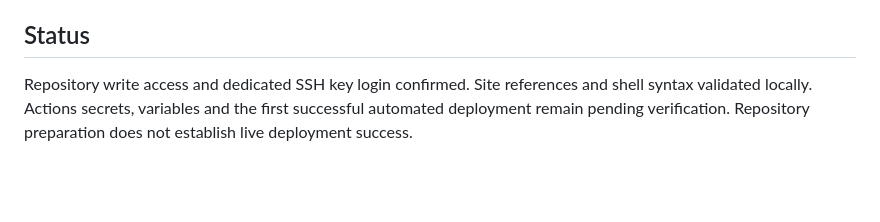
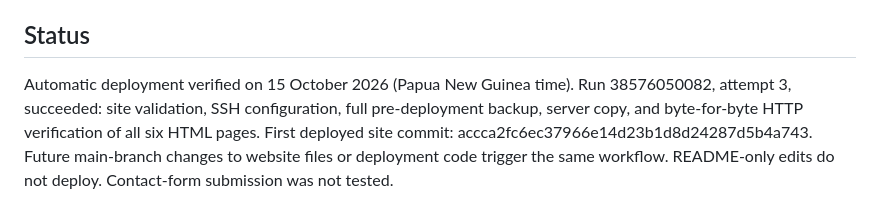
Before and after one commit to warimeguti/kesnolawyers-web, a Markdown page: README.md, the part around the change. GitHub-like rendering; blank space fills up the shorter version.

Commit message:
Document verified automatic Namecheap deployment

```diff
--- a/README.md
+++ b/README.md
@@ -33,4 +33,4 @@ Google Fonts, embedded Google Maps and the existing FormSubmit enquiry integrati
 
 ## Status
 
-Repository write access and dedicated SSH key login confirmed. Site references and shell syntax validated locally. Actions secrets, variables and the first successful automated deployment remain pending verification. Repository preparation does not establish live deployment success.
+Automatic deployment verified on 15 October 2026 (Papua New Guinea time). Run 38576050082, attempt 3, succeeded: site validation, SSH configuration, full pre-deployment backup, server copy, and byte-for-byte HTTP verification of all six HTML pages. First deployed site commit: accca2fc6ec37966e14d23b1d8d24287d5b4a743. Future main-branch changes to website files or deployment code trigger the same workflow. README-only edits do not deploy. Contact-form submission was not tested.
```
